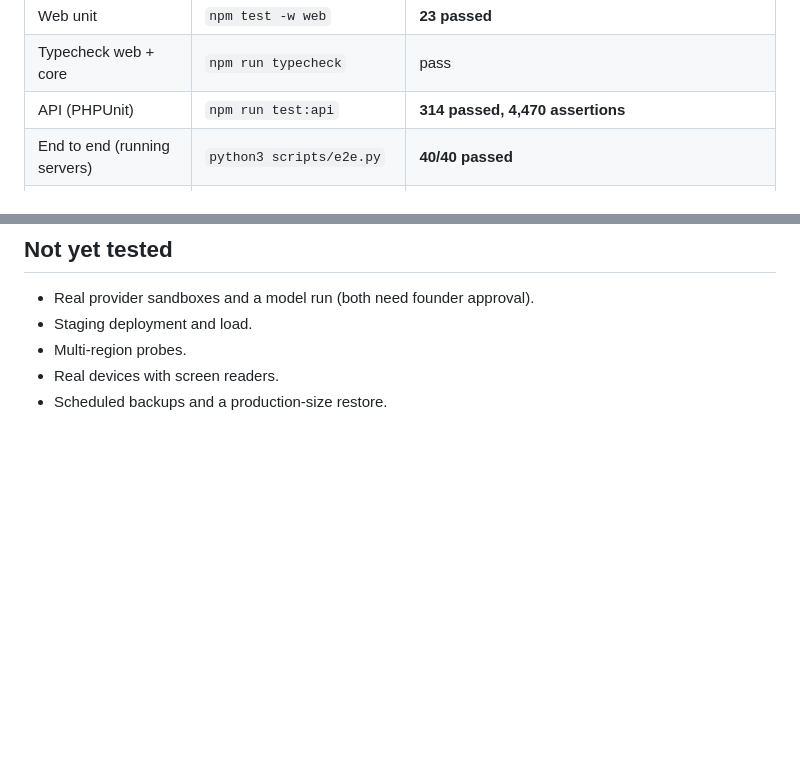
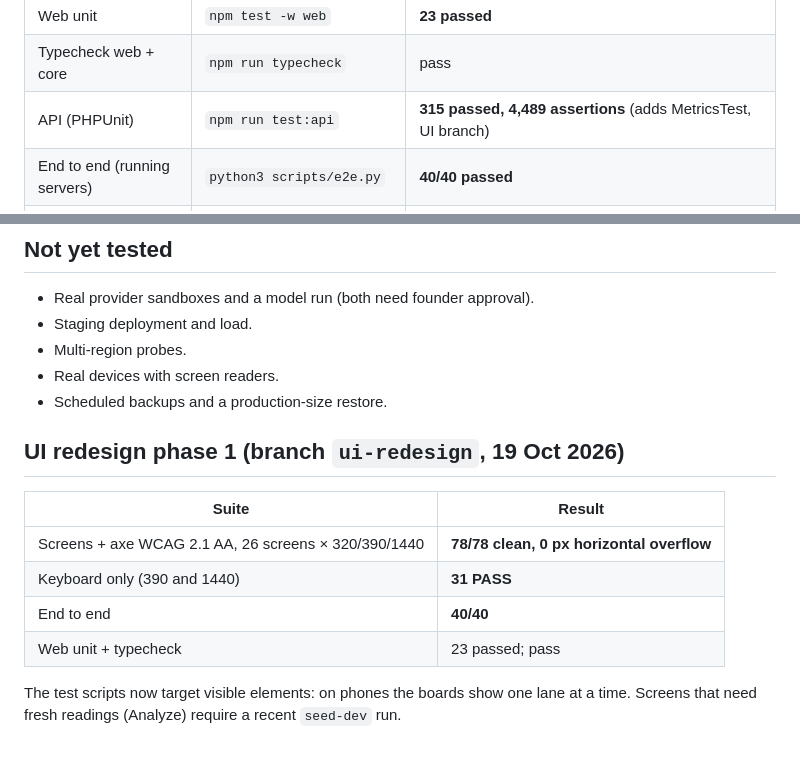
Before and after one commit to oreodigi/upfixy, a Markdown page: docs/TEST_RESULTS.md, 2 parts joined by grey strips. Drawn GitHub-style; blank space fills up the shorter version.

```diff
--- a/docs/TEST_RESULTS.md
+++ b/docs/TEST_RESULTS.md
@@ -15,7 +15,7 @@ Run on 19 Oct 2026 (IST) on branch `hardening`, which contains `main` + M4 + M6
 | Database / RLS / grants | `npm test -w db` | **86 passed** |
 | Web unit | `npm test -w web` | **23 passed** |
 | Typecheck web + core | `npm run typecheck` | pass |
-| API (PHPUnit) | `npm run test:api` | **314 passed, 4,470 assertions** |
+| API (PHPUnit) | `npm run test:api` | **315 passed, 4,489 assertions** (adds MetricsTest, UI branch) |
 | End to end (running servers) | `python3 scripts/e2e.py` | **40/40 passed** |
 | Screens + axe WCAG 2.1 AA | `node scripts/screens.mjs` | **26 screens × 3 widths: 78/78 clean, 0 overflow** |
 | Keyboard only | `node scripts/keyboard.mjs` | **31 PASS** |
@@ -66,3 +66,14 @@ Run on 19 Oct 2026 (IST) on branch `hardening`, which contains `main` + M4 + M6
 - Multi-region probes.
 - Real devices with screen readers.
 - Scheduled backups and a production-size restore.
+
+## UI redesign phase 1 (branch `ui-redesign`, 19 Oct 2026)
+
+| Suite | Result |
+| --- | --- |
+| Screens + axe WCAG 2.1 AA, 26 screens × 320/390/1440 | **78/78 clean, 0 px horizontal overflow** |
+| Keyboard only (390 and 1440) | **31 PASS** |
+| End to end | **40/40** |
+| Web unit + typecheck | 23 passed; pass |
+
+The test scripts now target visible elements: on phones the boards show one lane at a time. Screens that need fresh readings (Analyze) require a recent `seed-dev` run.
```
Also changed, not shown: README.md (+1 -1 lines).
